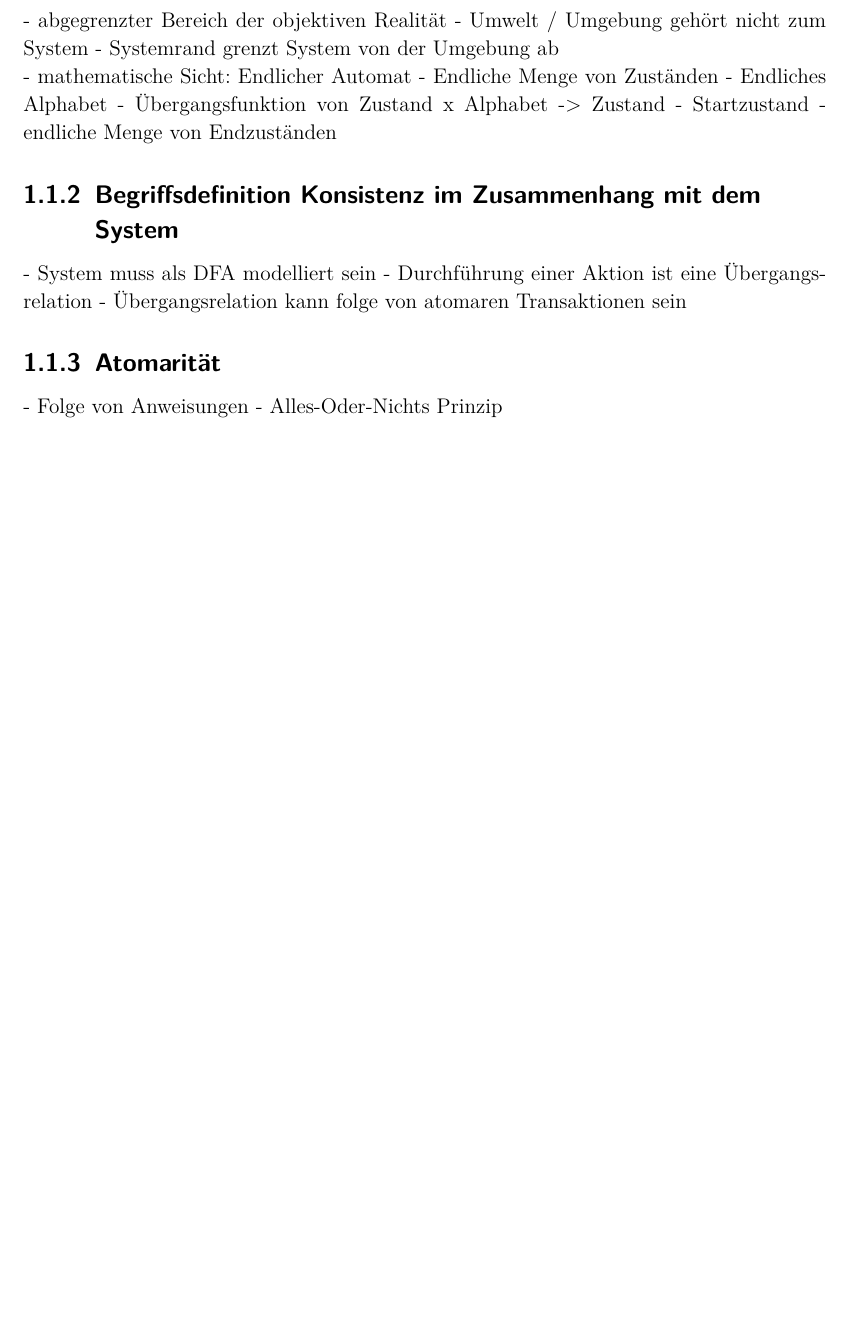
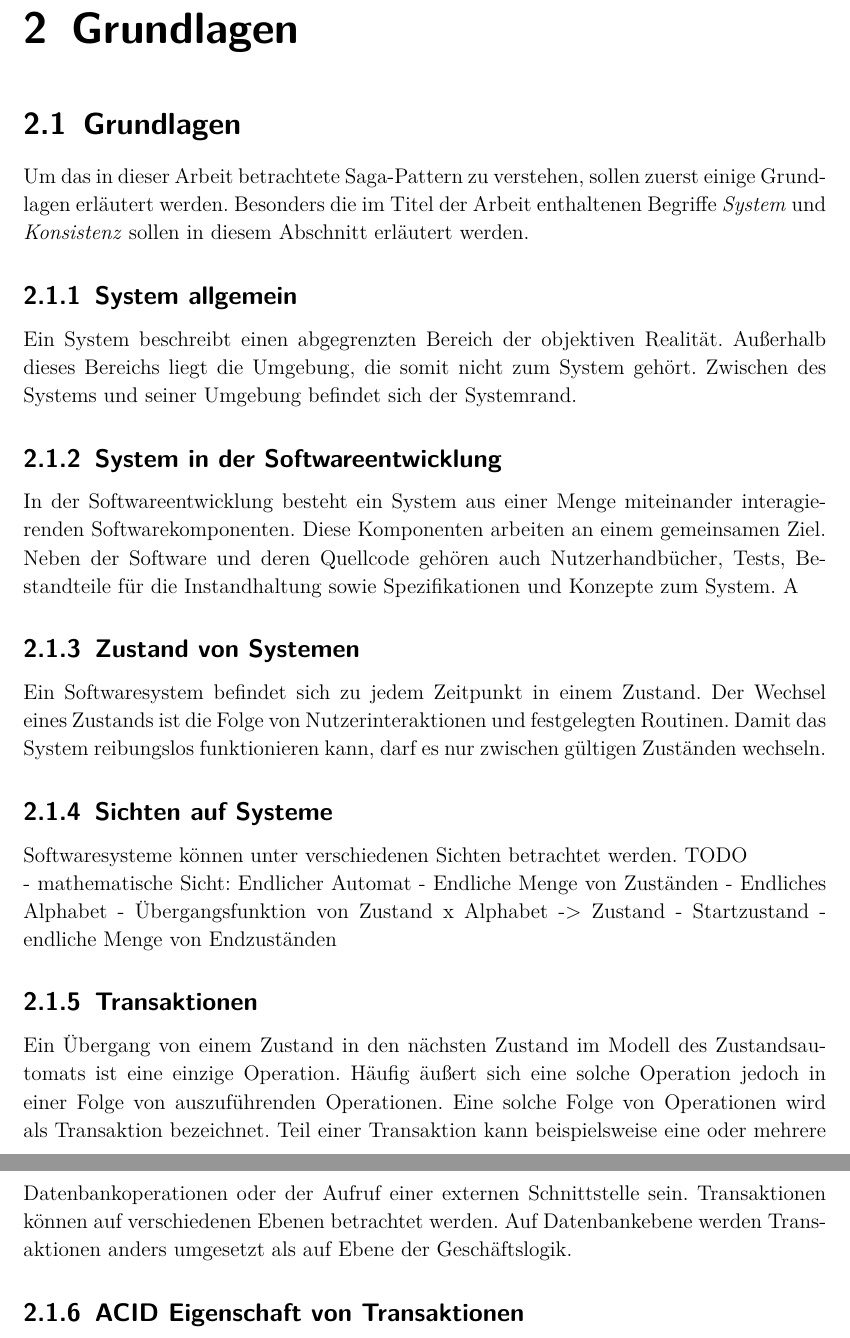
Before and after one commit to RichardWerner173134/Masterarbeit-Latex, a LaTeX document (Masterarbeit.tex, which reads texes/Chapter1.tex, texes/Chapter1/Grundlagen.tex, texes/Chapter1/Grundlagenzeugs.tex): part of page 4 of 9 before the commit and two parts of pages 5 and 6 of 11 after it, the two joined at a grey line, cut at the place of the change, the shorter picture padded with empty space. Compiled offline with pdfLaTeX.

Commit message:
zwischencommit

```diff
--- a/texes/Chapter1.tex
+++ b/texes/Chapter1.tex
@@ -1,5 +1,5 @@
-\chapter{System, Konsistenz, Lösungsstrategien}
+\chapter{Grundlagen}
 
-\input{texes/Chapter1/Grundlagenzeugs.tex}
+\input{texes/Chapter1/Grundlagen.tex}
 
 \input{texes/Chapter1/Lösungsstrategien.tex}
--- /dev/null
+++ b/texes/Chapter1/Grundlagen.tex
@@ -0,0 +1,30 @@
+\section{Grundlagen}
+
+Um das in dieser Arbeit betrachtete Saga-Pattern zu verstehen, sollen zuerst einige Grundlagen erläutert werden. Besonders die im Titel der Arbeit enthaltenen Begriffe \textit{System} und \textit{Konsistenz} sollen in diesem Abschnitt erläutert werden.
+
+\subsection{System allgemein}
+Ein System beschreibt einen abgegrenzten Bereich der objektiven Realität. Außerhalb dieses Bereichs liegt die Umgebung, die somit nicht zum System gehört. Zwischen des Systems und seiner Umgebung befindet sich der Systemrand.
+
+
+\subsection{System in der Softwareentwicklung}
+In der Softwareentwicklung besteht ein System aus einer Menge miteinander interagierenden Softwarekomponenten. Diese Komponenten arbeiten an einem gemeinsamen Ziel. Neben der Software und deren Quellcode gehören auch Nutzerhandbücher, Tests, Bestandteile für die Instandhaltung sowie Spezifikationen und Konzepte zum System. A
+
+\subsection{Zustand von Systemen}
+Ein Softwaresystem befindet sich zu jedem Zeitpunkt in einem Zustand. Der Wechsel eines Zustands ist die Folge von Nutzerinteraktionen und festgelegten Routinen. Damit das System reibungslos funktionieren kann, darf es nur zwischen gültigen Zuständen wechseln. % TODO Was ist ein gültiger Zustand
+
+\subsection{Sichten auf Systeme}
+Softwaresysteme können unter verschiedenen Sichten betrachtet werden. TODO
+
+% TODO System als Zustandsautomat
+
+- mathematische Sicht: Endlicher Automat
+- Endliche Menge von Zuständen
+- Endliches Alphabet
+- Übergangsfunktion von Zustand x Alphabet -> Zustand
+- Startzustand
+- endliche Menge von Endzuständen
+
+\subsection{Transaktionen}
+Ein Übergang von einem Zustand in den nächsten Zustand im Modell des Zustandsautomats ist eine einzige Operation. Häufig äußert sich eine solche Operation jedoch in einer Folge von auszuführenden Operationen. Eine solche Folge von Operationen wird als Transaktion bezeichnet. Teil einer Transaktion kann beispielsweise eine oder mehrere Datenbankoperationen oder der Aufruf einer externen Schnittstelle sein. Transaktionen können auf verschiedenen Ebenen betrachtet werden. Auf Datenbankebene werden Transaktionen anders umgesetzt als auf Ebene der Geschäftslogik.
+
+\subsection{ACID Eigenschaft von Transaktionen}
--- a/texes/Chapter1/Grundlagenzeugs.tex
+++ /dev/null
@@ -1,22 +0,0 @@
-\section{Grundlagenzeugs}
-
-\subsection{Begriffsdefinition System}
-- abgegrenzter Bereich der objektiven Realität
-- Umwelt / Umgebung gehört nicht zum System
-- Systemrand grenzt System von der Umgebung ab
-
-- mathematische Sicht: Endlicher Automat
-- Endliche Menge von Zuständen
-- Endliches Alphabet
-- Übergangsfunktion von Zustand x Alphabet -> Zustand
-- Startzustand
-- endliche Menge von Endzuständen
-
-\subsection{Begriffsdefinition Konsistenz im Zusammenhang mit dem System}
-- System muss als DFA modelliert sein
-- Durchführung einer Aktion ist eine Übergangsrelation
-- Übergangsrelation kann folge von atomaren Transaktionen sein
-
-\subsection{Atomarität}
-- Folge von Anweisungen
-- Alles-Oder-Nichts Prinzip
```
Also changed, not shown: Masterarbeit.tex (+2 -0 lines), texes/Chapter2.tex (+1 -1 lines), texes/Einleitung.tex (added, +11 -0 lines), Masterarbeit.pdf, texes/Chapter1/Grundlagen.tex (21 more changed lines), 5 other files.
